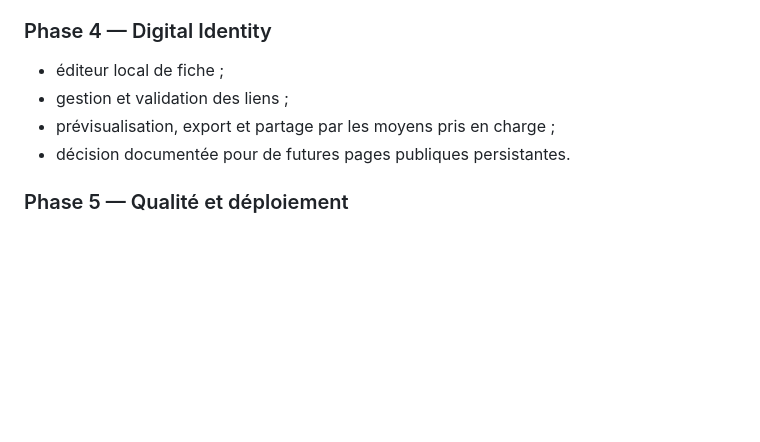
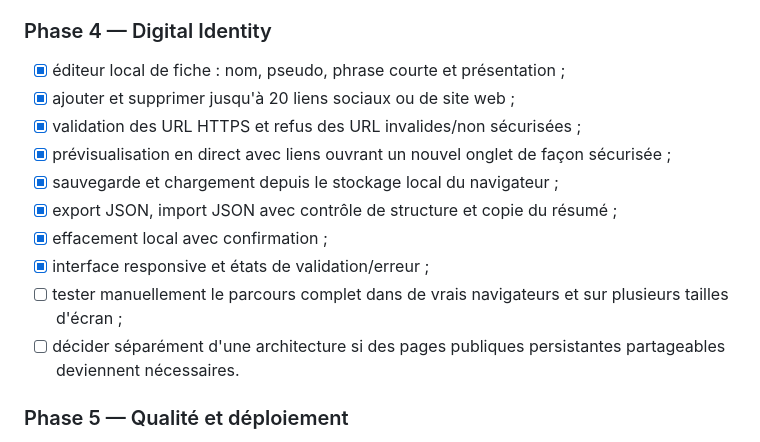
Before and after one commit to Aora-group-entreprise/Nexora, a Markdown page: docs/PRODUCT_PLAN.md, the part around the change. GitHub-like rendering; blank space fills up the shorter version.

Commit message:
docs: mark Digital Identity implementation and manual checks

```diff
--- a/docs/PRODUCT_PLAN.md
+++ b/docs/PRODUCT_PLAN.md
@@ -94,10 +94,16 @@ Limite technique : une application purement statique ne fournit pas à elle seul
 - [ ] faire relire les traductions du phrasebook par des locuteurs compétents avant lancement public.
 
 ### Phase 4 — Digital Identity
-- éditeur local de fiche ;
-- gestion et validation des liens ;
-- prévisualisation, export et partage par les moyens pris en charge ;
-- décision documentée pour de futures pages publiques persistantes.
+- [x] éditeur local de fiche : nom, pseudo, phrase courte et présentation ;
+- [x] ajouter et supprimer jusqu'à 20 liens sociaux ou de site web ;
+- [x] validation des URL HTTPS et refus des URL invalides/non sécurisées ;
+- [x] prévisualisation en direct avec liens ouvrant un nouvel onglet de façon sécurisée ;
+- [x] sauvegarde et chargement depuis le stockage local du navigateur ;
+- [x] export JSON, import JSON avec contrôle de structure et copie du résumé ;
+- [x] effacement local avec confirmation ;
+- [x] interface responsive et états de validation/erreur ;
+- [ ] tester manuellement le parcours complet dans de vrais navigateurs et sur plusieurs tailles d'écran ;
+- [ ] décider séparément d'une architecture si des pages publiques persistantes partageables deviennent nécessaires.
 
 ### Phase 5 — Qualité et déploiement
 - tests fonctionnels et responsive ;
```
